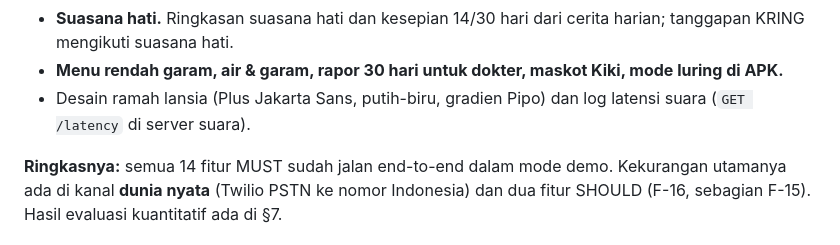
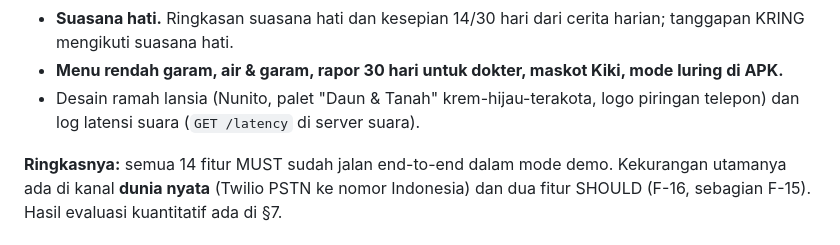
Before and after one commit to raphaeladikara/Joints-UGM_IRIS-Heisenberg, a Markdown page: docs/LAPORAN_KONSEP_KERJA.md, the part around the change. GitHub-like rendering.

```diff
--- a/docs/LAPORAN_KONSEP_KERJA.md
+++ b/docs/LAPORAN_KONSEP_KERJA.md
@@ -91,7 +91,7 @@ Tambahan di luar PRD:
 - **Jadwal kontrol & obat.** Jadwal kontrol Prolanis/posyandu, stok obat dan saran ambil obat, pengingat di penutup telepon, kalender kepatuhan 30 hari.
 - **Suasana hati.** Ringkasan suasana hati dan kesepian 14/30 hari dari cerita harian; tanggapan KRING mengikuti suasana hati.
 - **Menu rendah garam, air & garam, rapor 30 hari untuk dokter, maskot Kiki, mode luring di APK.**
-- Desain ramah lansia (Plus Jakarta Sans, putih-biru, gradien Pipo) dan log latensi suara (`GET /latency` di server suara).
+- Desain ramah lansia (Nunito, palet "Daun & Tanah" krem-hijau-terakota, logo piringan telepon) dan log latensi suara (`GET /latency` di server suara).
 
 **Ringkasnya:** semua 14 fitur MUST sudah jalan end-to-end dalam mode demo. Kekurangan utamanya ada di kanal **dunia nyata** (Twilio PSTN ke nomor Indonesia) dan dua fitur SHOULD (F-16, sebagian F-15). Hasil evaluasi kuantitatif ada di §7.
 
```
Also changed, not shown: README.md (+2 -2 lines).
